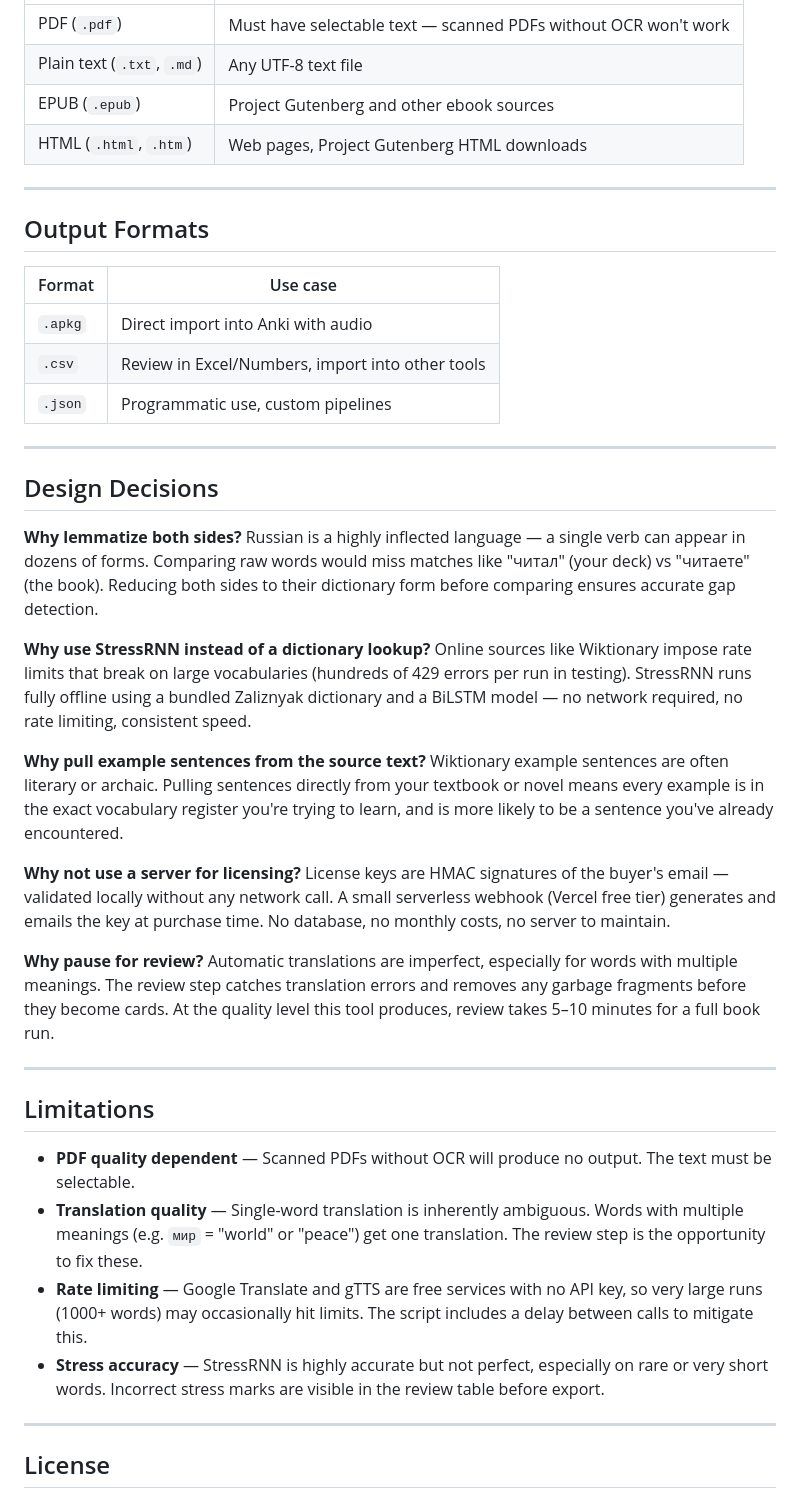
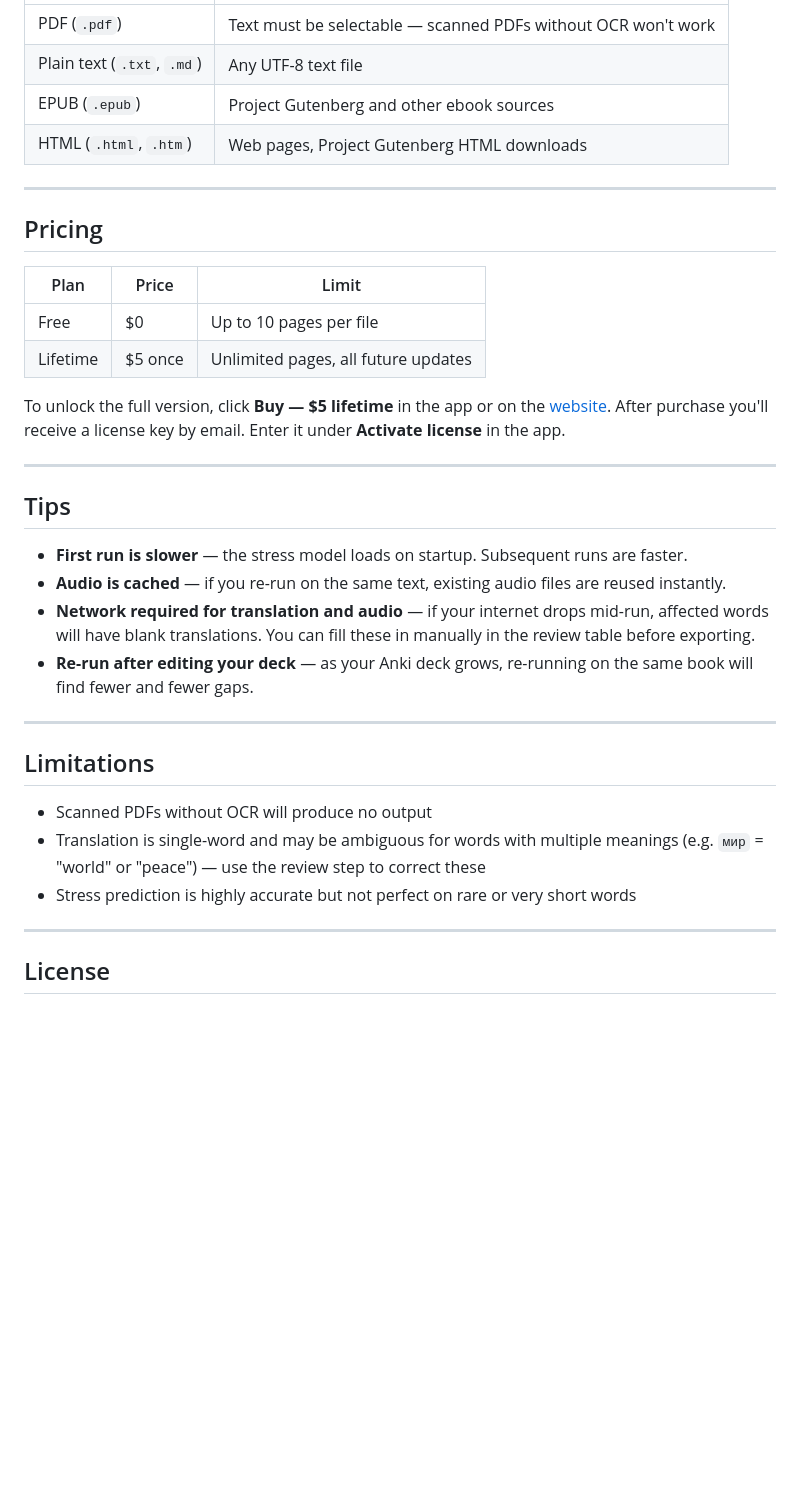
Before and after one commit to chadzimmerman/russian-flashcard-generator, a Markdown page: README.md, the part around one of its changes. GitHub-like rendering; blank space fills up the shorter version.

```diff
--- a/README.md
+++ b/README.md
@@ -171,46 +140,36 @@ python3 main.py
 |---|---|
-| PDF (`.pdf`) | Must have selectable text — scanned PDFs without OCR won't work |
+| PDF (`.pdf`) | Text must be selectable — scanned PDFs without OCR won't work |
 | Plain text (`.txt`, `.md`) | Any UTF-8 text file |
 | EPUB (`.epub`) | Project Gutenberg and other ebook sources |
 | HTML (`.html`, `.htm`) | Web pages, Project Gutenberg HTML downloads |
 
 ---
 
-## Output Formats
+## Pricing
 
-| Format | Use case |
-|---|---|
-| `.apkg` | Direct import into Anki with audio |
-| `.csv` | Review in Excel/Numbers, import into other tools |
-| `.json` | Programmatic use, custom pipelines |
+| Plan | Price | Limit |
+|---|---|---|
+| Free | $0 | Up to 10 pages per file |
+| Lifetime | $5 once | Unlimited pages, all future updates |
+
+To unlock the full version, click **Buy — $5 lifetime** in the app or on the [website](https://yourusername.github.io/anki-gap-finder). After purchase you'll receive a license key by email. Enter it under **Activate license** in the app.
 
 ---
 
-## Design Decisions
+## Tips
 
-**Why lemmatize both sides?**
-Russian is a highly inflected language — a single verb can appear in dozens of forms. Comparing raw words would miss matches like "читал" (your deck) vs "читаете" (the book). Reducing both sides to their dictionary form before comparing ensures accurate gap detection.
-
-**Why use StressRNN instead of a dictionary lookup?**
-Online sources like Wiktionary impose rate limits that break on large vocabularies (hundreds of 429 errors per run in testing). StressRNN runs fully offline using a bundled Zaliznyak dictionary and a BiLSTM model — no network required, no rate limiting, consistent speed.
-
-**Why pull example sentences from the source text?**
-Wiktionary example sentences are often literary or archaic. Pulling sentences directly from your textbook or novel means every example is in the exact vocabulary register you're trying to learn, and is more likely to be a sentence you've already encountered.
-
-**Why not use a server for licensing?**
-License keys are HMAC signatures of the buyer's email — validated locally without any network call. A small serverless webhook (Vercel free tier) generates and emails the key at purchase time. No database, no monthly costs, no server to maintain.
-
-**Why pause for review?**
-Automatic translations are imperfect, especially for words with multiple meanings. The review step catches translation errors and removes any garbage fragments before they become cards. At the quality level this tool produces, review takes 5–10 minutes for a full book run.
+- **First run is slower** — the stress model loads on startup. Subsequent runs are faster.
+- **Audio is cached** — if you re-run on the same text, existing audio files are reused instantly.
+- **Network required for translation and audio** — if your internet drops mid-run, affected words will have blank translations. You can fill these in manually in the review table before exporting.
+- **Re-run after editing your deck** — as your Anki deck grows, re-running on the same book will find fewer and fewer gaps.
 
 ---
 
 ## Limitations
 
-- **PDF quality dependent** — Scanned PDFs without OCR will produce no output. The text must be selectable.
-- **Translation quality** — Single-word translation is inherently ambiguous. Words with multiple meanings (e.g. `мир` = "world" or "peace") get one translation. The review step is the opportunity to fix these.
-- **Rate limiting** — Google Translate and gTTS are free services with no API key, so very large runs (1000+ words) may occasionally hit limits. The script includes a delay between calls to mitigate this.
-- **Stress accuracy** — StressRNN is highly accurate but not perfect, especially on rare or very short words. Incorrect stress marks are visible in the review table before export.
+- Scanned PDFs without OCR will produce no output
+- Translation is single-word and may be ambiguous for words with multiple meanings (e.g. `мир` = "world" or "peace") — use the review step to correct these
+- Stress prediction is highly accurate but not perfect on rare or very short words
 
 ---
 
```
Also changed, not shown: other parts of README.md (+65 -96 lines).
